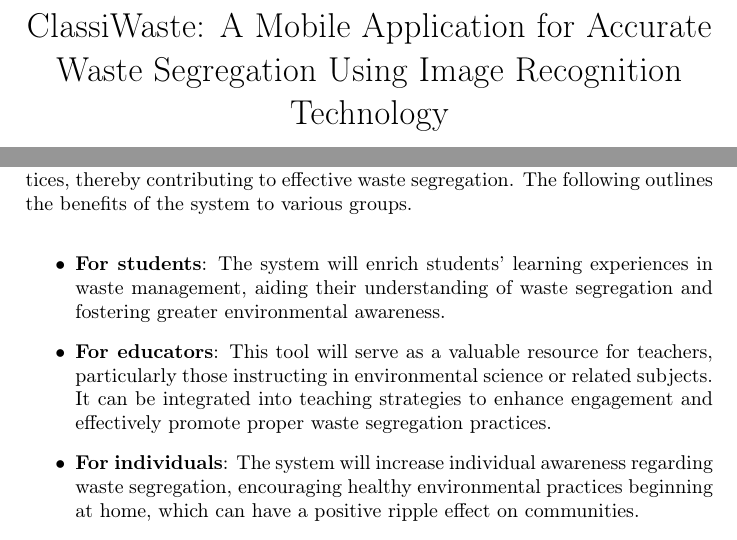
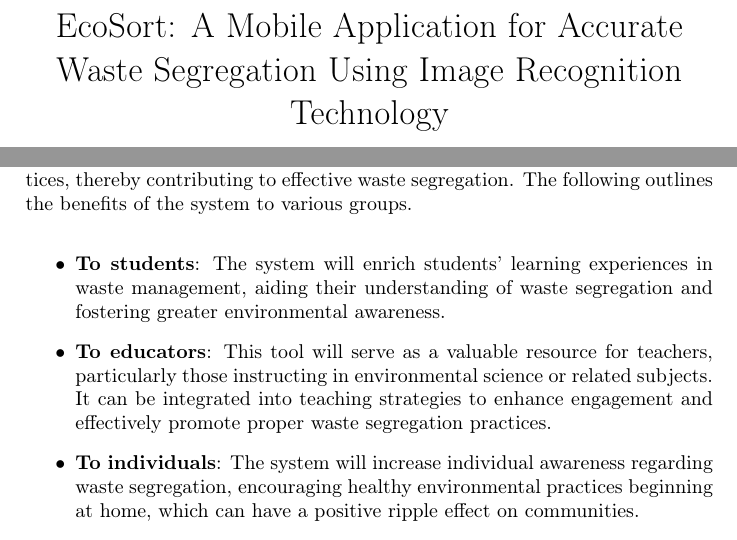
Before and after one commit to kristansanjuan/ThesisLatex, a LaTeX thesis (Thesis Outline.tex, which reads Chapter 1/Significance.tex): two parts of pages 1 and 5 of 6, joined at a grey line, cut so that both start at the same text. Compiled offline with pdfLaTeX.

Commit message:
edit Significance

```diff
--- a/Chapter 1/Significance.tex
+++ b/Chapter 1/Significance.tex
@@ -2,9 +2,9 @@
 	The programmed system holds significant potential as it seeks to address real-world environmental challenges through technological innovation. The development of a system capable to categorizing waste as biodegradable, non-biodegradable and recyclable will be instrumental in enhancing of sorting practices, thereby contributing to effective waste segregation. The following outlines the benefits of the system to various groups.
 
 \begin{itemize}
-	\item \textbf{For students}: The system will enrich students' learning experiences in waste management, aiding their understanding of waste segregation and fostering greater environmental awareness.
+	\item \textbf{To students}: The system will enrich students' learning experiences in waste management, aiding their understanding of waste segregation and fostering greater environmental awareness.
 
-	\item \textbf{For educators}: This tool will serve as a valuable resource for teachers, particularly those instructing in environmental science or related subjects. It can be integrated into teaching strategies to enhance engagement and effectively promote proper waste segregation practices.
+	\item \textbf{To educators}: This tool will serve as a valuable resource for teachers, particularly those instructing in environmental science or related subjects. It can be integrated into teaching strategies to enhance engagement and effectively promote proper waste segregation practices.
 
-	\item \textbf{For individuals}: The system will increase individual awareness regarding waste segregation, encouraging healthy environmental practices beginning at home, which can have a positive ripple effect on communities.
+	\item \textbf{To individuals}: The system will increase individual awareness regarding waste segregation, encouraging healthy environmental practices beginning at home, which can have a positive ripple effect on communities.
 
--- a/Thesis Outline.tex
+++ b/Thesis Outline.tex
@@ -3,7 +3,7 @@
 \usepackage{titling}
 \usepackage{indentfirst}
 
-\title{ClassiWaste: A Mobile Application for Accurate Waste Segregation Using Image Recognition Technology}
+\title{EcoSort: A Mobile Application for Accurate Waste Segregation Using Image Recognition Technology}
 \author{Jomari T. Basario \\Denzel Stewart S. Buluran \\Rey Albert M. De Zuniga \\Kristan Aimar B. San Juan}
 \date{August 30, 2024}
 
```
Also changed, not shown: Thesis Outline.pdf, Chapter 1/Significance.tex (8 more changed lines), 2 other files.
